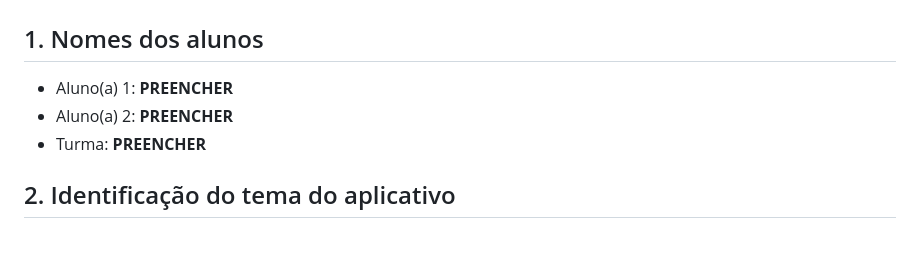
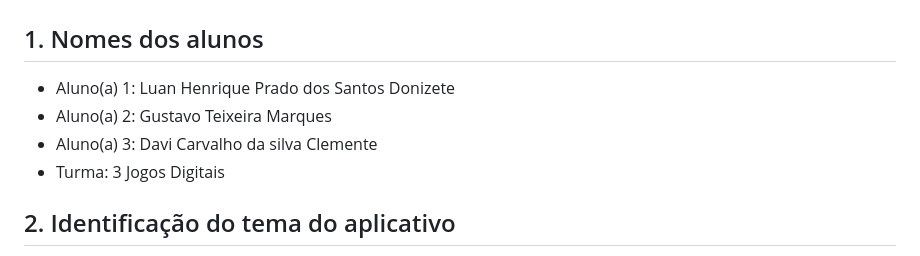
Before and after one commit to luan6767/Aplicativo-informativo-sobre-o-filme-De-volta-para-o-futuro-, a Markdown page: de_volta_para_o_futuro/README.md, the part around the change. Rendered like a GitHub page.

Commit message:
Revise README with student names and app info
Updated student names and clarified app details in README.

```diff
--- a/de_volta_para_o_futuro/README.md
+++ b/de_volta_para_o_futuro/README.md
@@ -2,9 +2,10 @@
 
 ## 1. Nomes dos alunos
 
-- Aluno(a) 1: **PREENCHER**
-- Aluno(a) 2: **PREENCHER**
-- Turma: **PREENCHER**
+- Aluno(a) 1: Luan Henrique Prado dos Santos Donizete
+- Aluno(a) 2: Gustavo Teixeira Marques
+- Aluno(a) 3: Davi Carvalho da silva Clemente
+- Turma: 3 Jogos Digitais
 
 ## 2. Identificação do tema do aplicativo
 
```
